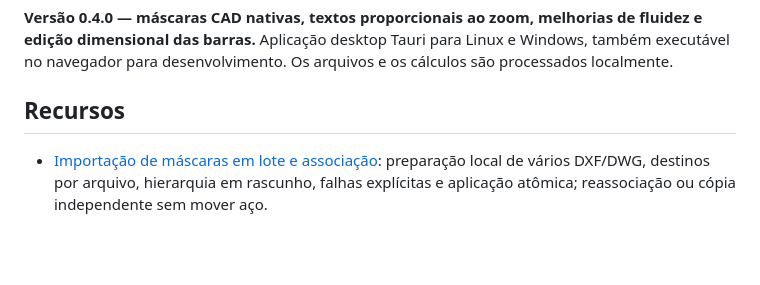
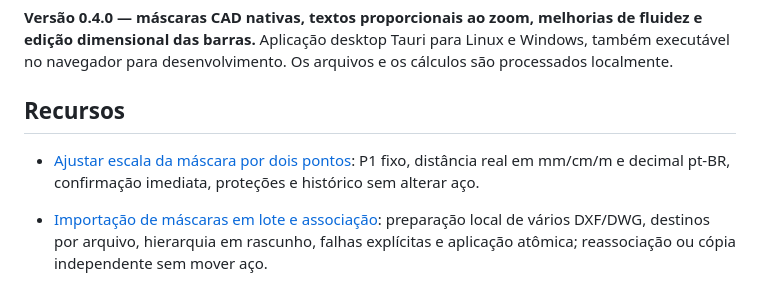
Before and after one commit to GustavoAzocar/armadura-struct, a Markdown page: README.md, the part around the change. Drawn GitHub-style; blank space fills up the shorter version.

```diff
--- a/README.md
+++ b/README.md
@@ -11,6 +11,8 @@ CAD 2D de armaduras do ecossistema [OpenStruct](https://openstruct.com.br), com
 **Versão 0.4.0 — máscaras CAD nativas, textos proporcionais ao zoom, melhorias de fluidez e edição dimensional das barras.** Aplicação desktop Tauri para Linux e Windows, também executável no navegador para desenvolvimento. Os arquivos e os cálculos são processados localmente.
 
 ## Recursos
+
+- [Ajustar escala da máscara por dois pontos](docs/ESCALA-MASCARA.md): P1 fixo, distância real em mm/cm/m e decimal pt-BR, confirmação imediata, proteções e histórico sem alterar aço.
 
 - [Importação de máscaras em lote e associação](docs/MASCARAS-LOTE.md): preparação local de vários DXF/DWG, destinos por arquivo, hierarquia em rascunho, falhas explícitas e aplicação atômica; reassociação ou cópia independente sem mover aço.
 
```
Also changed, not shown: docs/ESCALA-MASCARA.md (added, +78 -0 lines), docs/GUIA.md (+4 -0 lines), docs/mask-calibration-compact.png (added), docs/mask-calibration-distance.png (added), docs/mask-calibration-p1.png (added), docs/mask-calibration-p2.png (added), docs/mask-calibration-result.png (added), 11 other files.
